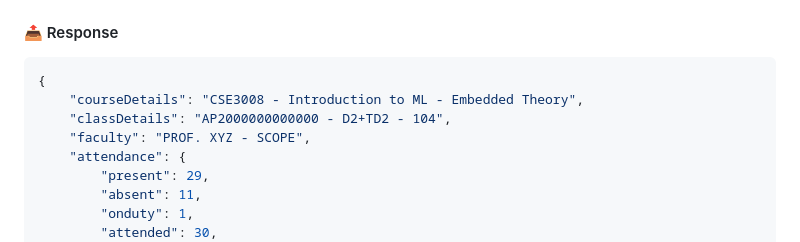
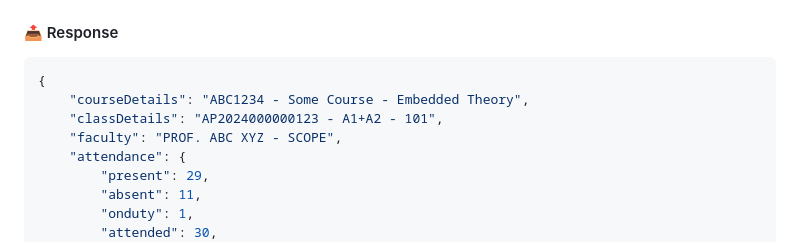
Before and after one commit to sathwikv2005/VTOP-VITAP-api, a Markdown page: docs/API/getAttendance.md, the part around the change printed below. GitHub-like rendering.

````diff
--- a/docs/API/getAttendance.md
+++ b/docs/API/getAttendance.md
@@ -71,9 +78,9 @@ Fetches detailed attendance logs for a particular course.
 
 ```json
 {
-	"courseDetails": "CSE3008 - Introduction to ML - Embedded Theory",
-	"classDetails": "AP2000000000000 - D2+TD2 - 104",
-	"faculty": "PROF. XYZ - SCOPE",
+	"courseDetails": "ABC1234 - Some Course - Embedded Theory",
+	"classDetails": "AP2024000000123 - A1+A2 - 101",
+	"faculty": "PROF. ABC XYZ - SCOPE",
 	"attendance": {
 		"present": 29,
 		"absent": 11,
````
Also changed, not shown: other parts of docs/API/getAttendance.md (+26 -41 lines).
